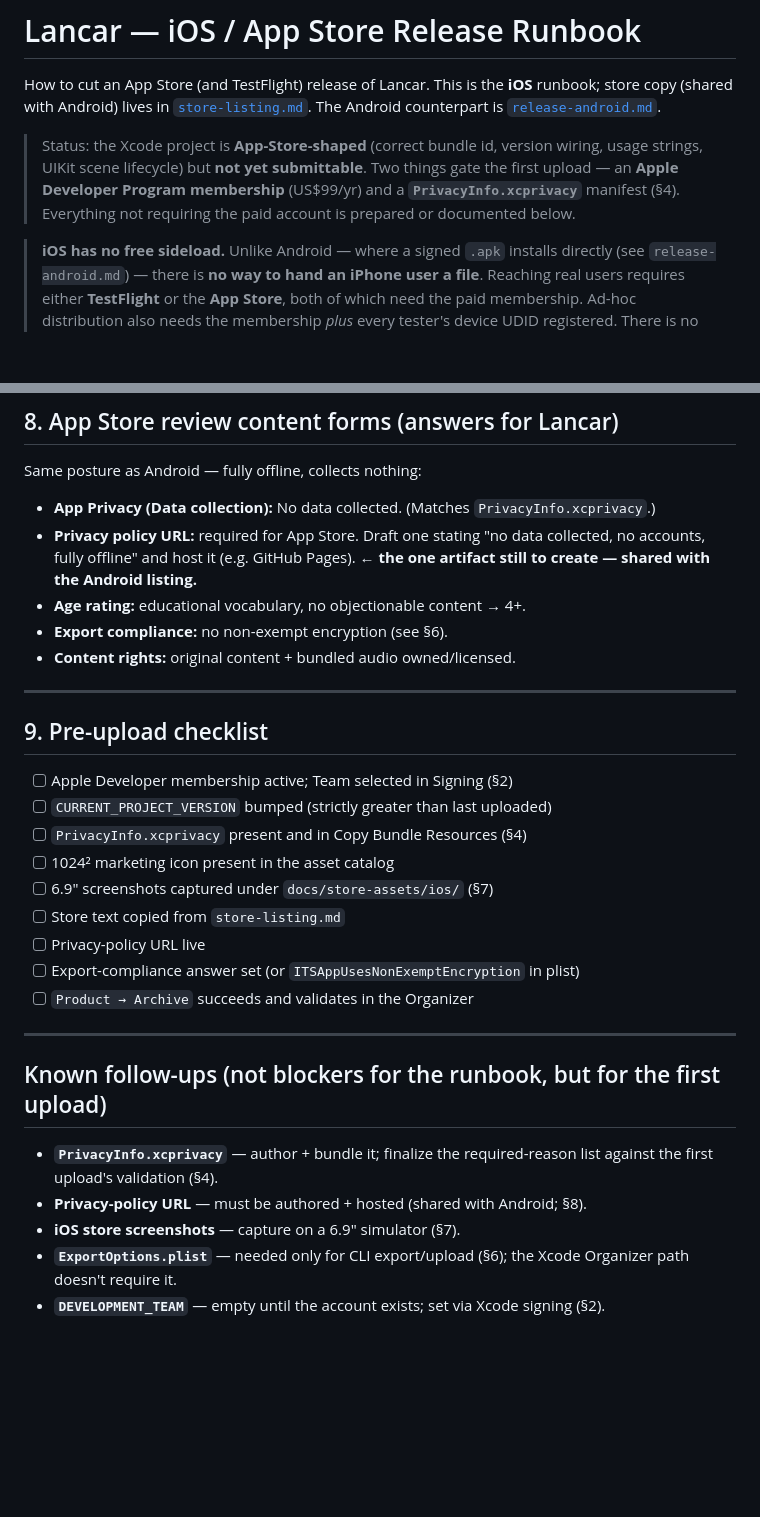
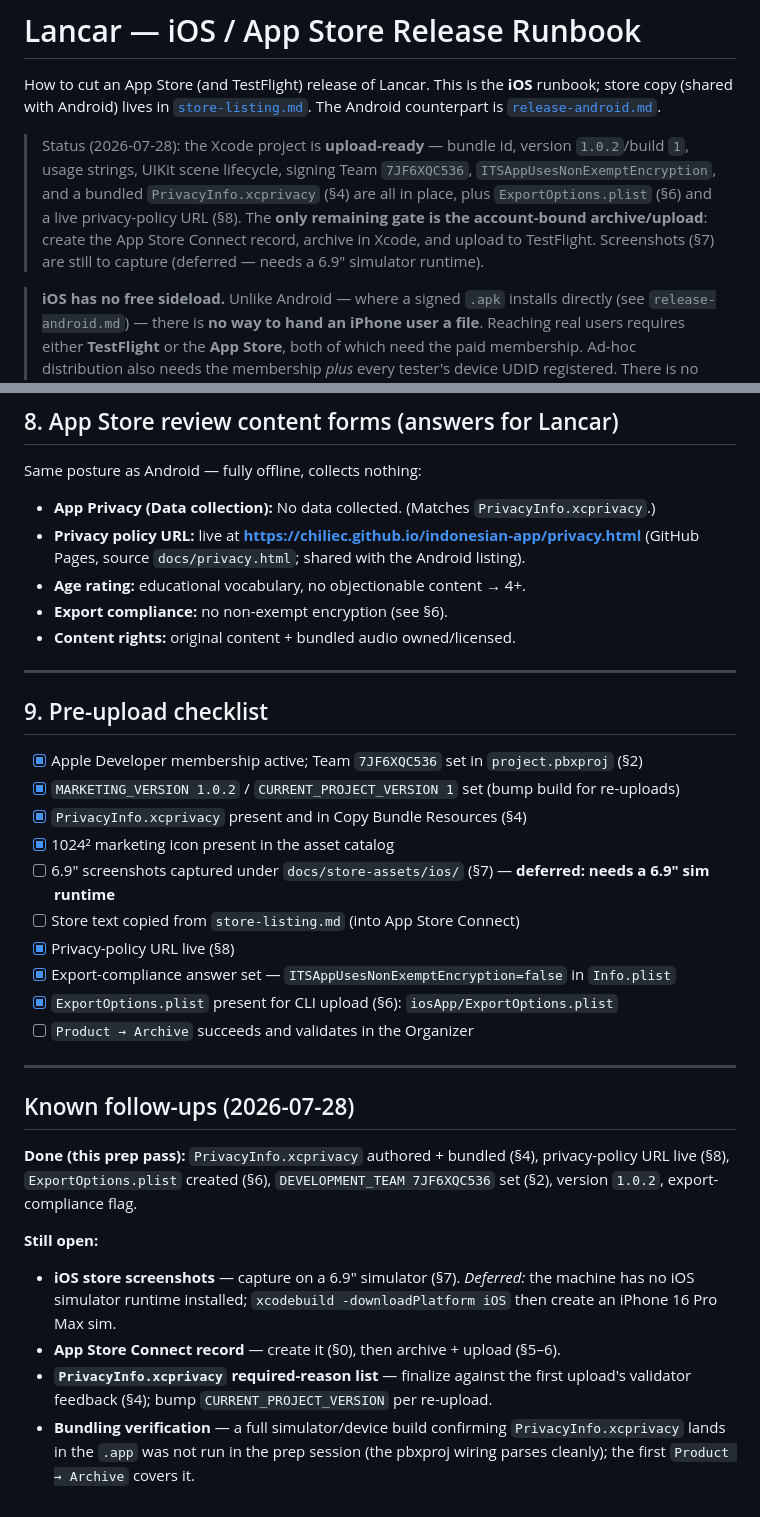
Before and after one commit to chiliec/indonesian-app, a Markdown page: docs/release-ios.md, 2 parts joined by grey strips. Rendered like a GitHub page; blank space fills up the shorter version.

Commit message:
docs(ios): refresh release checklist — prep items closed

```diff
--- a/docs/release-ios.md
+++ b/docs/release-ios.md
@@ -5,11 +5,14 @@ runbook; store copy (shared with Android) lives in
 [`store-listing.md`](store-listing.md). The Android counterpart is
 [`release-android.md`](release-android.md).
 
-> Status: the Xcode project is **App-Store-shaped** (correct bundle id, version
-> wiring, usage strings, UIKit scene lifecycle) but **not yet submittable**. Two
-> things gate the first upload — an **Apple Developer Program membership**
-> (US$99/yr) and a **`PrivacyInfo.xcprivacy`** manifest (§4). Everything not
-> requiring the paid account is prepared or documented below.
+> Status (2026-07-28): the Xcode project is **upload-ready** — bundle id, version
+> `1.0.2`/build `1`, usage strings, UIKit scene lifecycle, signing Team
+> `7JF6XQC536`, `ITSAppUsesNonExemptEncryption`, and a bundled
+> `PrivacyInfo.xcprivacy` (§4) are all in place, plus `ExportOptions.plist` (§6) and
+> a live privacy-policy URL (§8). The **only remaining gate is the account-bound
+> archive/upload**: create the App Store Connect record, archive in Xcode, and
+> upload to TestFlight. Screenshots (§7) are still to capture (deferred — needs a
+> 6.9" simulator runtime).
 
 > **iOS has no free sideload.** Unlike Android — where a signed `.apk` installs
 > directly (see `release-android.md`) — there is **no way to hand an iPhone user a
@@ -240,9 +243,9 @@ Same posture as Android — fully offline, collects nothing:
 
 - **App Privacy (Data collection):** No data collected. (Matches
   `PrivacyInfo.xcprivacy`.)
-- **Privacy policy URL:** required for App Store. Draft one stating "no data
-  collected, no accounts, fully offline" and host it (e.g. GitHub Pages). **← the
-  one artifact still to create — shared with the Android listing.**
+- **Privacy policy URL:** live at
+  **https://chiliec.github.io/indonesian-app/privacy.html** (GitHub Pages, source
+  `docs/privacy.html`; shared with the Android listing).
 - **Age rating:** educational vocabulary, no objectionable content → 4+.
 - **Export compliance:** no non-exempt encryption (see §6).
 - **Content rights:** original content + bundled audio owned/licensed.
@@ -251,24 +254,32 @@ Same posture as Android — fully offline, collects nothing:
 
 ## 9. Pre-upload checklist
 
-- [ ] Apple Developer membership active; Team selected in Signing (§2)
-- [ ] `CURRENT_PROJECT_VERSION` bumped (strictly greater than last uploaded)
-- [ ] `PrivacyInfo.xcprivacy` present and in Copy Bundle Resources (§4)
-- [ ] 1024² marketing icon present in the asset catalog
-- [ ] 6.9" screenshots captured under `docs/store-assets/ios/` (§7)
-- [ ] Store text copied from `store-listing.md`
-- [ ] Privacy-policy URL live
-- [ ] Export-compliance answer set (or `ITSAppUsesNonExemptEncryption` in plist)
+- [x] Apple Developer membership active; Team `7JF6XQC536` set in `project.pbxproj` (§2)
+- [x] `MARKETING_VERSION 1.0.2` / `CURRENT_PROJECT_VERSION 1` set (bump build for re-uploads)
+- [x] `PrivacyInfo.xcprivacy` present and in Copy Bundle Resources (§4)
+- [x] 1024² marketing icon present in the asset catalog
+- [ ] 6.9" screenshots captured under `docs/store-assets/ios/` (§7) — **deferred: needs a 6.9" sim runtime**
+- [ ] Store text copied from `store-listing.md` (into App Store Connect)
+- [x] Privacy-policy URL live (§8)
+- [x] Export-compliance answer set — `ITSAppUsesNonExemptEncryption=false` in `Info.plist`
+- [x] `ExportOptions.plist` present for CLI upload (§6): `iosApp/ExportOptions.plist`
 - [ ] `Product → Archive` succeeds and validates in the Organizer
 
 ---
 
-## Known follow-ups (not blockers for the runbook, but for the first upload)
+## Known follow-ups (2026-07-28)
 
-- **`PrivacyInfo.xcprivacy`** — author + bundle it; finalize the required-reason list
-  against the first upload's validation (§4).
-- **Privacy-policy URL** — must be authored + hosted (shared with Android; §8).
-- **iOS store screenshots** — capture on a 6.9" simulator (§7).
-- **`ExportOptions.plist`** — needed only for CLI export/upload (§6); the Xcode
-  Organizer path doesn't require it.
-- **`DEVELOPMENT_TEAM`** — empty until the account exists; set via Xcode signing (§2).
+**Done (this prep pass):** `PrivacyInfo.xcprivacy` authored + bundled (§4),
+privacy-policy URL live (§8), `ExportOptions.plist` created (§6),
+`DEVELOPMENT_TEAM 7JF6XQC536` set (§2), version `1.0.2`, export-compliance flag.
+
+**Still open:**
+- **iOS store screenshots** — capture on a 6.9" simulator (§7). *Deferred:* the
+  machine has no iOS simulator runtime installed; `xcodebuild -downloadPlatform iOS`
+  then create an iPhone 16 Pro Max sim.
+- **App Store Connect record** — create it (§0), then archive + upload (§5–6).
+- **`PrivacyInfo.xcprivacy` required-reason list** — finalize against the first
+  upload's validator feedback (§4); bump `CURRENT_PROJECT_VERSION` per re-upload.
+- **Bundling verification** — a full simulator/device build confirming
+  `PrivacyInfo.xcprivacy` lands in the `.app` was not run in the prep session (the
+  pbxproj wiring parses cleanly); the first `Product → Archive` covers it.
```
